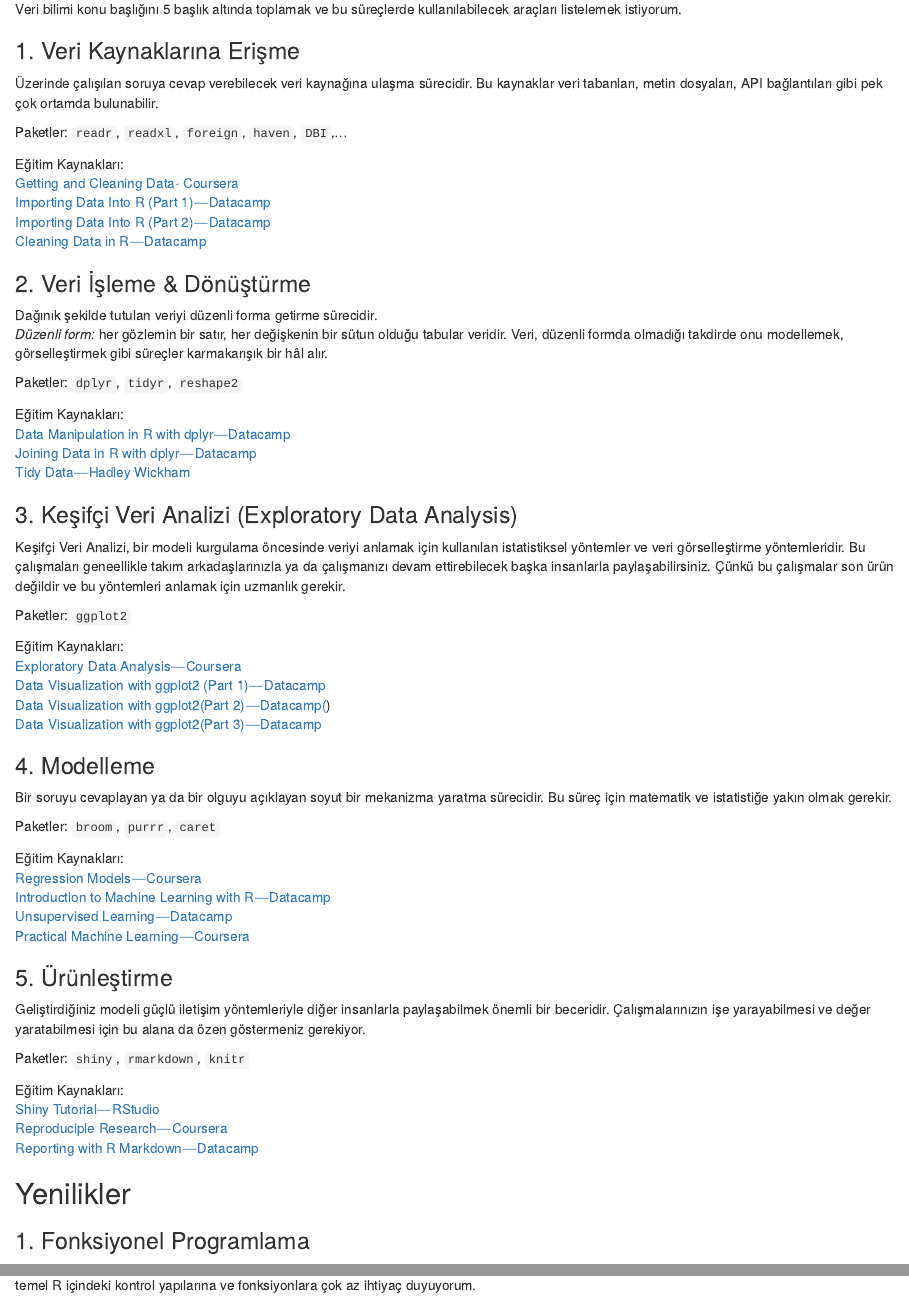
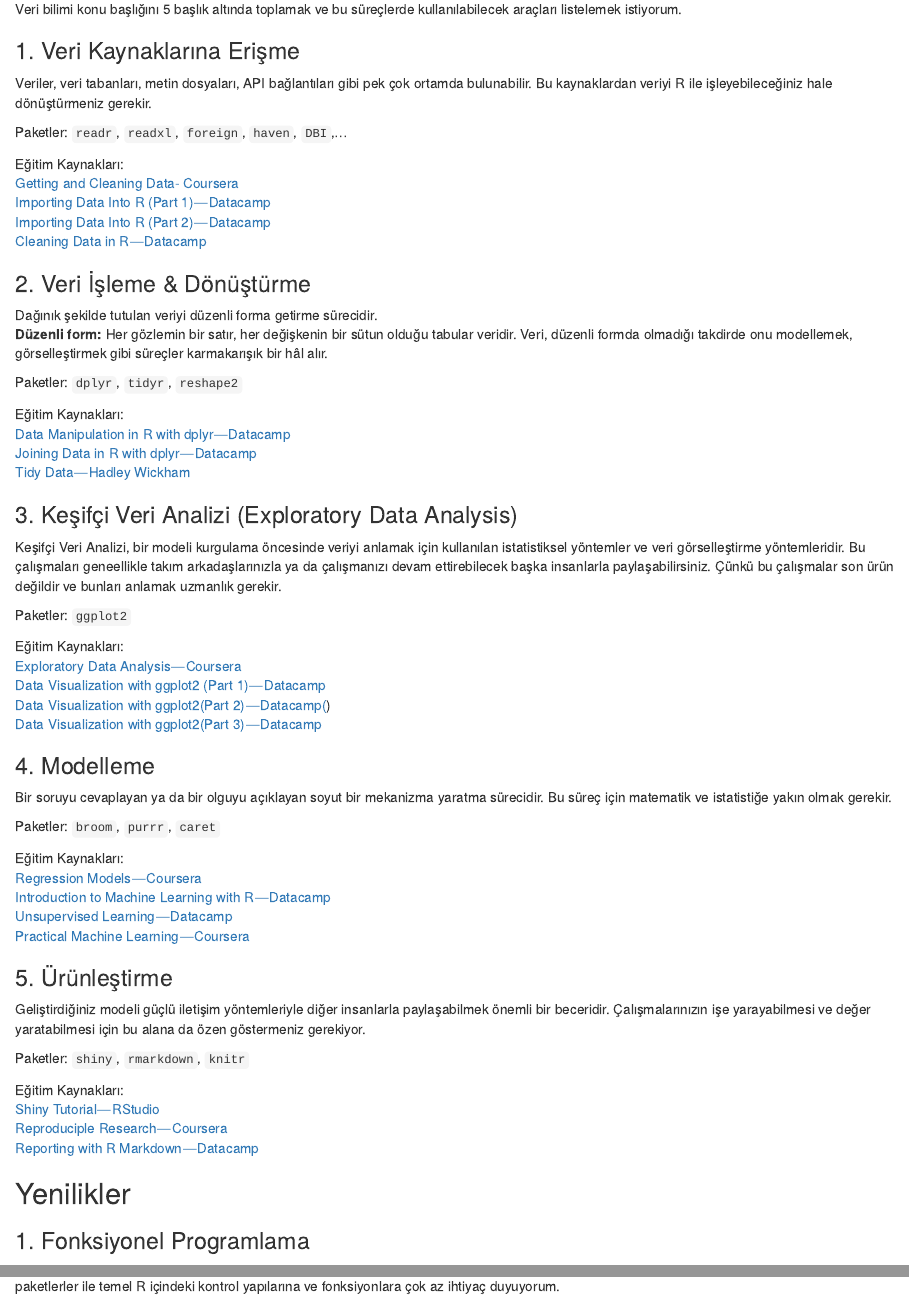
Before and after one commit to eliffgoktas/ornekuzay, an R Markdown document (veri-bilimi-ve-r.Rmd): the page in a window 1100 px wide, from 930 px down, and a second part further down, joined at a grey line. Rendered offline with R 4.5, knitr and Pandoc, with nearby package versions.

Commit message:
Update veri-bilimi-ve-r.Rmd

```diff
--- a/veri-bilimi-ve-r.Rmd
+++ b/veri-bilimi-ve-r.Rmd
@@ -55,7 +55,7 @@
 
 ### 1. Veri Kaynaklarına Erişme
 
-Üzerinde çalışılan soruya cevap verebilecek veri kaynağına ulaşma sürecidir. Bu kaynaklar veri tabanları, metin dosyaları, API bağlantıları gibi pek çok ortamda bulunabilir.
+Veriler, veri tabanları, metin dosyaları, API bağlantıları gibi pek çok ortamda bulunabilir. Bu kaynaklardan veriyi R ile işleyebileceğiniz hale dönüştürmeniz gerekir.
 
 Paketler:
 `readr`, `readxl`, `foreign`, `haven`, `DBI`,...
@@ -69,7 +69,7 @@
 ### 2. Veri İşleme & Dönüştürme
 
 Dağınık şekilde tutulan veriyi düzenli forma getirme sürecidir.
-*Düzenli form:* her gözlemin bir satır, her değişkenin bir sütun olduğu tabular veridir. Veri, düzenli formda olmadığı takdirde onu modellemek, görselleştirmek gibi süreçler karmakarışık bir hâl alır.
+**Düzenli form:** Her gözlemin bir satır, her değişkenin bir sütun olduğu tabular veridir. Veri, düzenli formda olmadığı takdirde onu modellemek, görselleştirmek gibi süreçler karmakarışık bir hâl alır.
 
 Paketler:
 `dplyr`, `tidyr`, `reshape2`
@@ -81,7 +81,7 @@
 
 ### 3. Keşifçi Veri Analizi (Exploratory Data Analysis)
 
-Keşifçi Veri Analizi, bir modeli kurgulama öncesinde veriyi anlamak için kullanılan istatistiksel yöntemler ve veri görselleştirme yöntemleridir. Bu çalışmaları geneellikle takım arkadaşlarınızla ya da çalışmanızı devam ettirebilecek başka insanlarla paylaşabilirsiniz. Çünkü bu çalışmalar son ürün değildir ve bu yöntemleri anlamak için uzmanlık gerekir.
+Keşifçi Veri Analizi, bir modeli kurgulama öncesinde veriyi anlamak için kullanılan istatistiksel yöntemler ve veri görselleştirme yöntemleridir. Bu çalışmaları geneellikle takım arkadaşlarınızla ya da çalışmanızı devam ettirebilecek başka insanlarla paylaşabilirsiniz. Çünkü bu çalışmalar son ürün değildir ve bunları anlamak uzmanlık gerekir.
 
 Paketler:
 `ggplot2`
```
Also changed, not shown: veri-bilimi-ve-r.Rmd (2 more changed lines).
